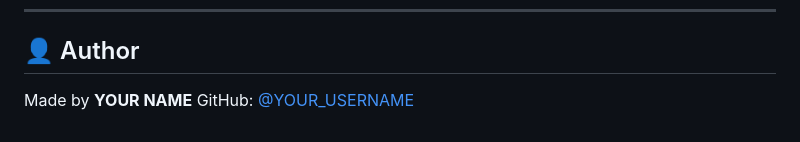
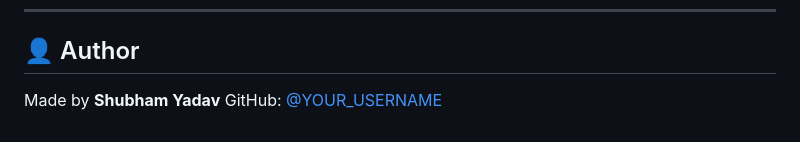
Before and after one commit to Shobhit-Yadav-Hex/Criminal-Investigation-Tracker-with-Suspect-Prediction, a Markdown page: criminal-investigation-system/README.md, the part around the change. GitHub-like rendering.

```diff
--- a/criminal-investigation-system/README.md
+++ b/criminal-investigation-system/README.md
@@ -132,5 +132,5 @@ criminal-investigation-system/
 
 ## 👤 Author
 
-Made by **YOUR NAME**
+Made by **Shubham Yadav**
 GitHub: [@YOUR_USERNAME](https://github.com/YOUR_USERNAME)
```
